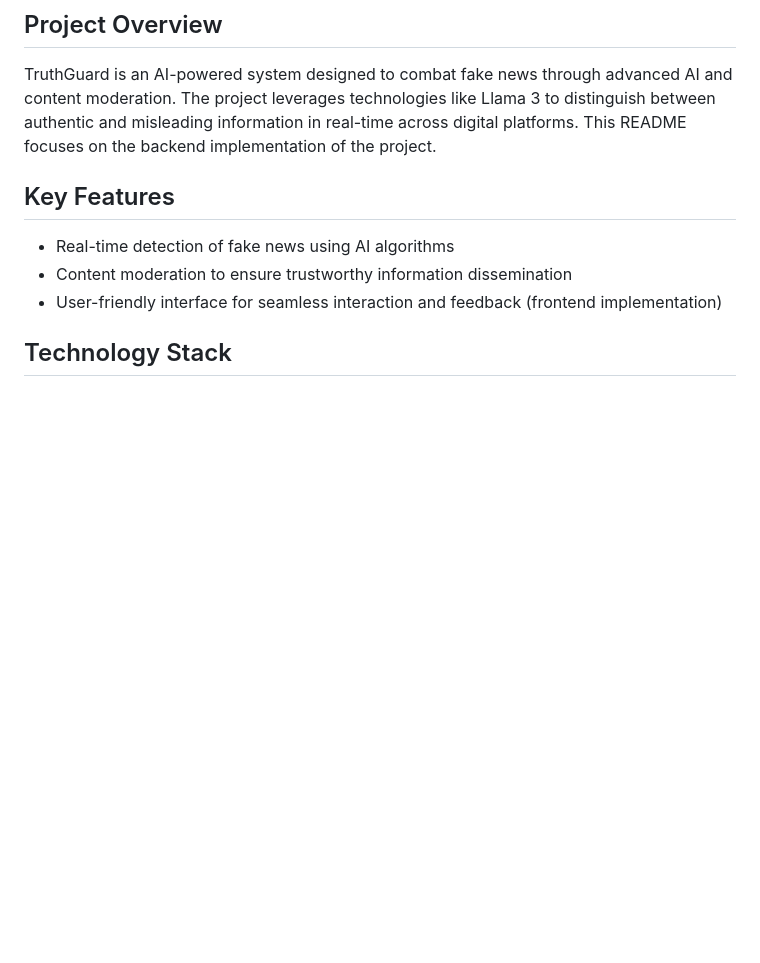
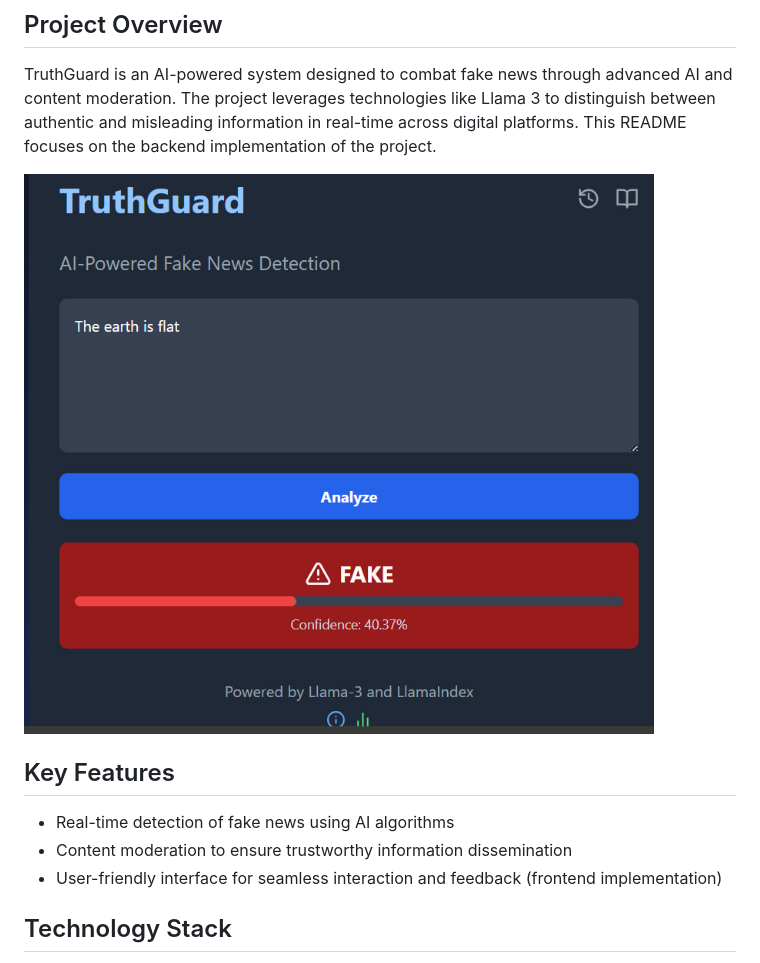
Before and after one commit to djpapzin/TruthGuard-AI-Fake-News-Detection-with-LLM, a Markdown page: README.md, the part around the change. Rendered like a GitHub page; pictures changed too: screenshot.jpg (added); blank space fills up the shorter version.

Commit message:
Added project screenshot

```diff
--- a/README.md
+++ b/README.md
@@ -2,6 +2,8 @@
 
 ## Project Overview
 TruthGuard is an AI-powered system designed to combat fake news through advanced AI and content moderation. The project leverages technologies like Llama 3 to distinguish between authentic and misleading information in real-time across digital platforms. This README focuses on the backend implementation of the project.
+
+![Demo Image](./screenshot.jpg)
 
 ## Key Features
 - Real-time detection of fake news using AI algorithms
```
